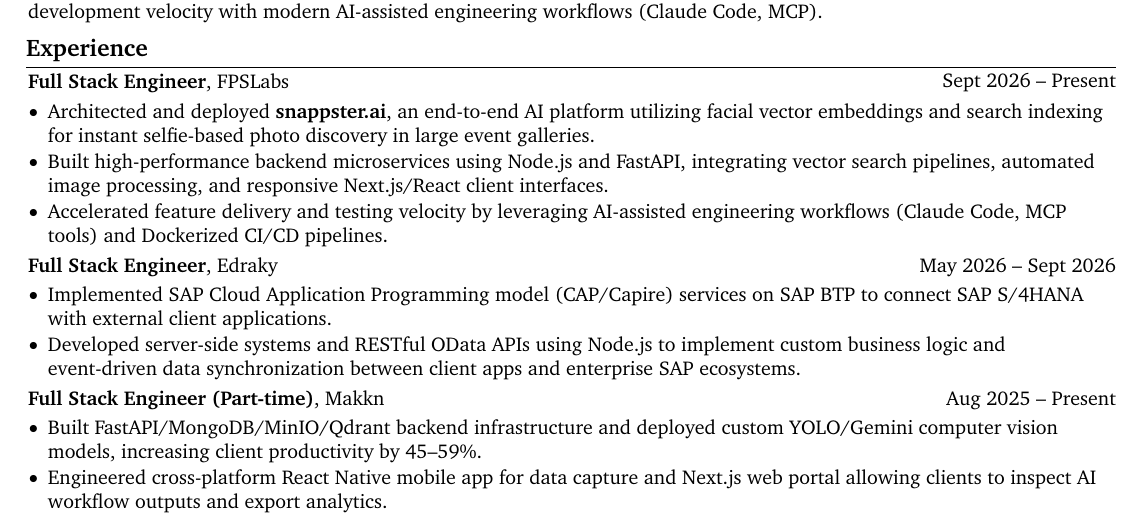
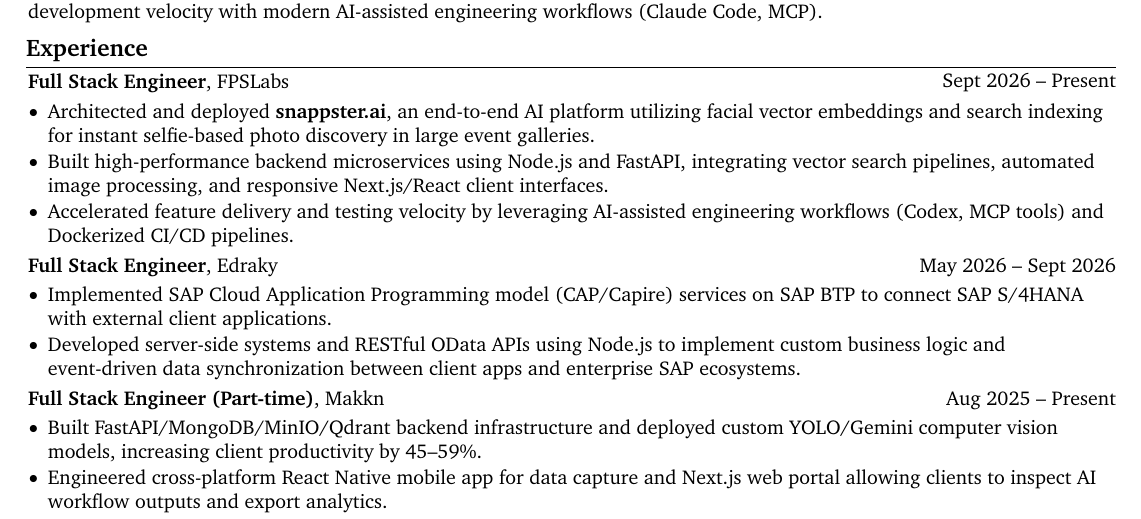
Before and after one commit to OmarDerwy/cvWithLATEX, a LaTeX document (main.tex, which reads Experience/FPSLabs/fpslabs.tex): part of the page, cut so that both start at the same text. Compiled offline with pdfLaTeX.

Commit message:
codex not claude

```diff
--- a/Experience/FPSLabs/fpslabs.tex
+++ b/Experience/FPSLabs/fpslabs.tex
@@ -8,6 +8,6 @@
     \begin{highlights}
         \item Architected and deployed \textbf{snappster.ai}, an end-to-end AI platform utilizing facial vector embeddings and search indexing for instant selfie-based photo discovery in large event galleries.
         \item Built high-performance backend microservices using Node.js and FastAPI, integrating vector search pipelines, automated image processing, and responsive Next.js/React client interfaces.
-        \item Accelerated feature delivery and testing velocity by leveraging AI-assisted engineering workflows (Claude Code, MCP tools) and Dockerized CI/CD pipelines.
+        \item Accelerated feature delivery and testing velocity by leveraging AI-assisted engineering workflows (Codex, MCP tools) and Dockerized CI/CD pipelines.
     \end{highlights}
 \end{onecolentry}
```
